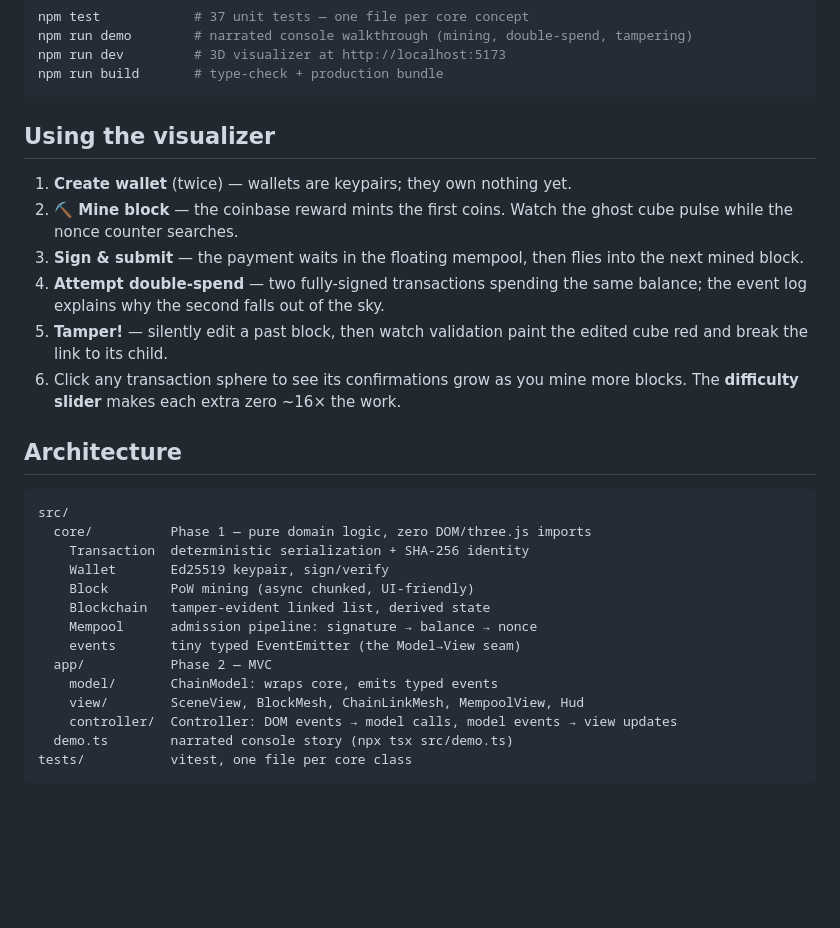
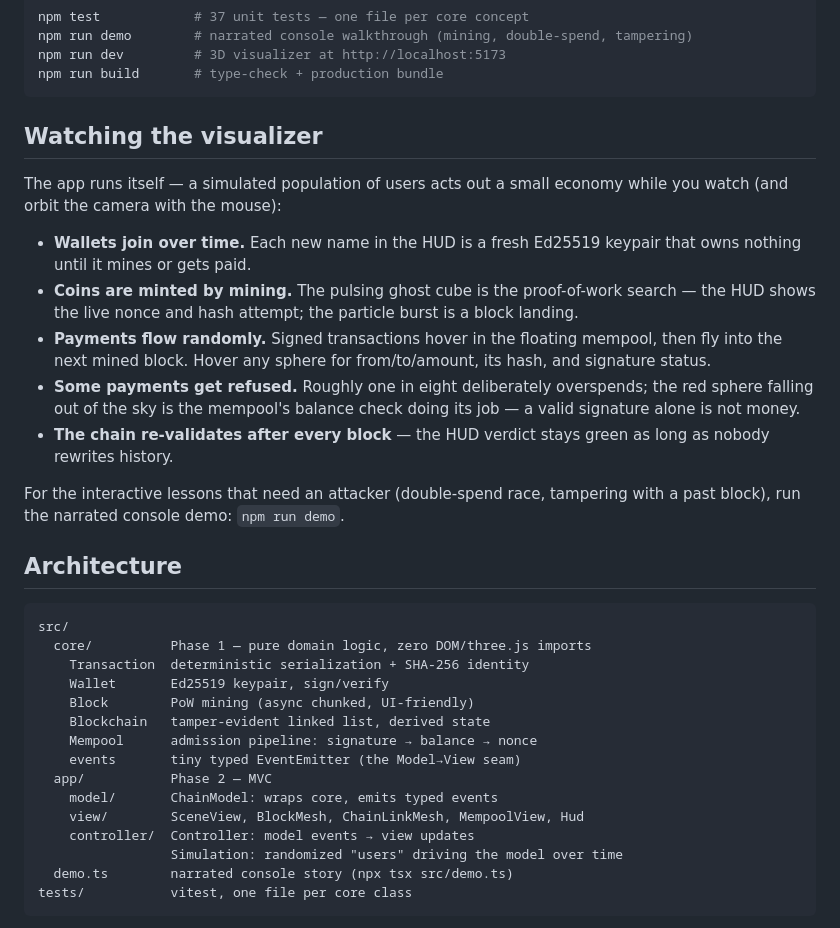
Before and after one commit to fl0wo/tschain-visualizer, a Markdown page: README.md, the part around one of its changes. Drawn GitHub-style; blank space fills up the shorter version.

````diff
--- a/README.md
+++ b/README.md
@@ -33,19 +30,28 @@ npm run dev         # 3D visualizer at http://localhost:5173
 npm run build       # type-check + production bundle
 ```
 
-## Using the visualizer
+## Watching the visualizer
 
-1. **Create wallet** (twice) — wallets are keypairs; they own nothing yet.
-2. **⛏ Mine block** — the coinbase reward mints the first coins. Watch the
-   ghost cube pulse while the nonce counter searches.
-3. **Sign & submit** — the payment waits in the floating mempool, then
-   flies into the next mined block.
-4. **Attempt double-spend** — two fully-signed transactions spending the
-   same balance; the event log explains why the second falls out of the sky.
-5. **Tamper!** — silently edit a past block, then watch validation paint
-   the edited cube red and break the link to its child.
-6. Click any transaction sphere to see its confirmations grow as you mine
-   more blocks. The **difficulty slider** makes each extra zero ~16× the work.
+The app runs itself — a simulated population of users acts out a small
+economy while you watch (and orbit the camera with the mouse):
+
+- **Wallets join over time.** Each new name in the HUD is a fresh Ed25519
+  keypair that owns nothing until it mines or gets paid.
+- **Coins are minted by mining.** The pulsing ghost cube is the
+  proof-of-work search — the HUD shows the live nonce and hash attempt;
+  the particle burst is a block landing.
+- **Payments flow randomly.** Signed transactions hover in the floating
+  mempool, then fly into the next mined block. Hover any sphere for
+  from/to/amount, its hash, and signature status.
+- **Some payments get refused.** Roughly one in eight deliberately
+  overspends; the red sphere falling out of the sky is the mempool's
+  balance check doing its job — a valid signature alone is not money.
+- **The chain re-validates after every block** — the HUD verdict stays
+  green as long as nobody rewrites history.
+
+For the interactive lessons that need an attacker (double-spend race,
+tampering with a past block), run the narrated console demo:
+`npm run demo`.
 
 ## Architecture
 
@@ -61,7 +67,8 @@ src/
   app/           Phase 2 — MVC
     model/       ChainModel: wraps core, emits typed events
     view/        SceneView, BlockMesh, ChainLinkMesh, MempoolView, Hud
-    controller/  Controller: DOM events → model calls, model events → view updates
+    controller/  Controller: model events → view updates
+                 Simulation: randomized "users" driving the model over time
   demo.ts        narrated console story (npx tsx src/demo.ts)
 tests/           vitest, one file per core class
 ```
````
Also changed, not shown: other parts of README.md (+2 -5 lines), docs/screenshot-healthy.png (deleted), docs/screenshot-tampered.png (deleted), docs/screenshot.png (added), 9 other files.
